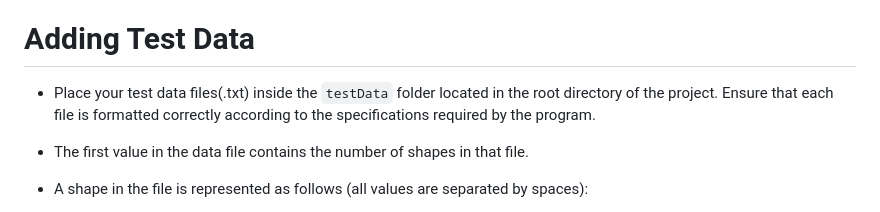
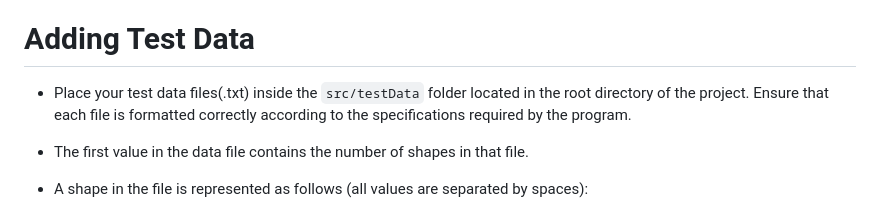
Before and after one commit to hangxigood/JavaExercise-ComplexityAndSorting, a Markdown page: ReadMe.md, the part around the change. Drawn GitHub-style.

Commit message:
fix readme.md(update testData path)

```diff
--- a/ReadMe.md
+++ b/ReadMe.md
@@ -19,7 +19,7 @@ This program is designed to sort geometric shapes based on various attributes su
 
 # Adding Test Data
 
-- Place your test data files(.txt) inside the `testData` folder located in the root directory of the project. Ensure that each file is formatted correctly according to the specifications required by the program.
+- Place your test data files(.txt) inside the `src/testData` folder located in the root directory of the project. Ensure that each file is formatted correctly according to the specifications required by the program.
 - The first value in the data file contains the number of shapes in that file.
 
 - A shape in the file is represented as follows (all values are separated by spaces):
```
